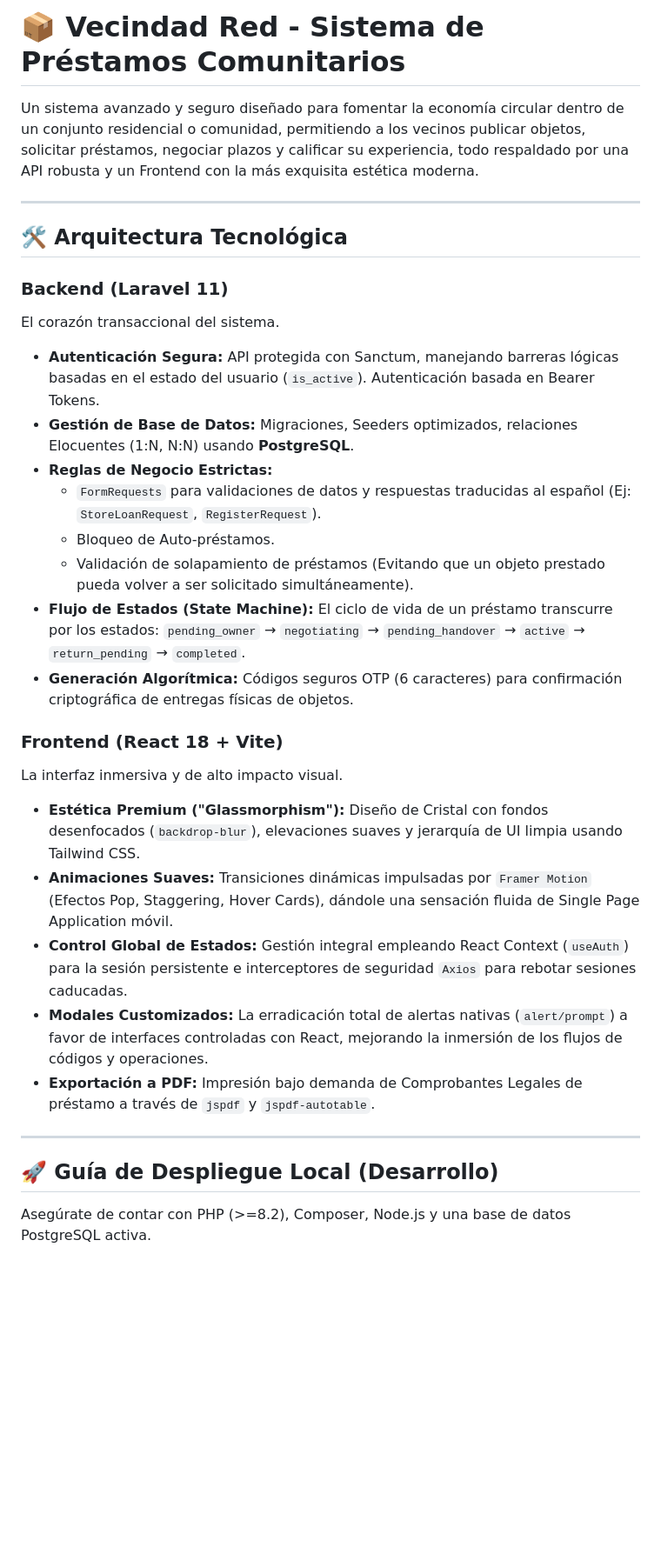
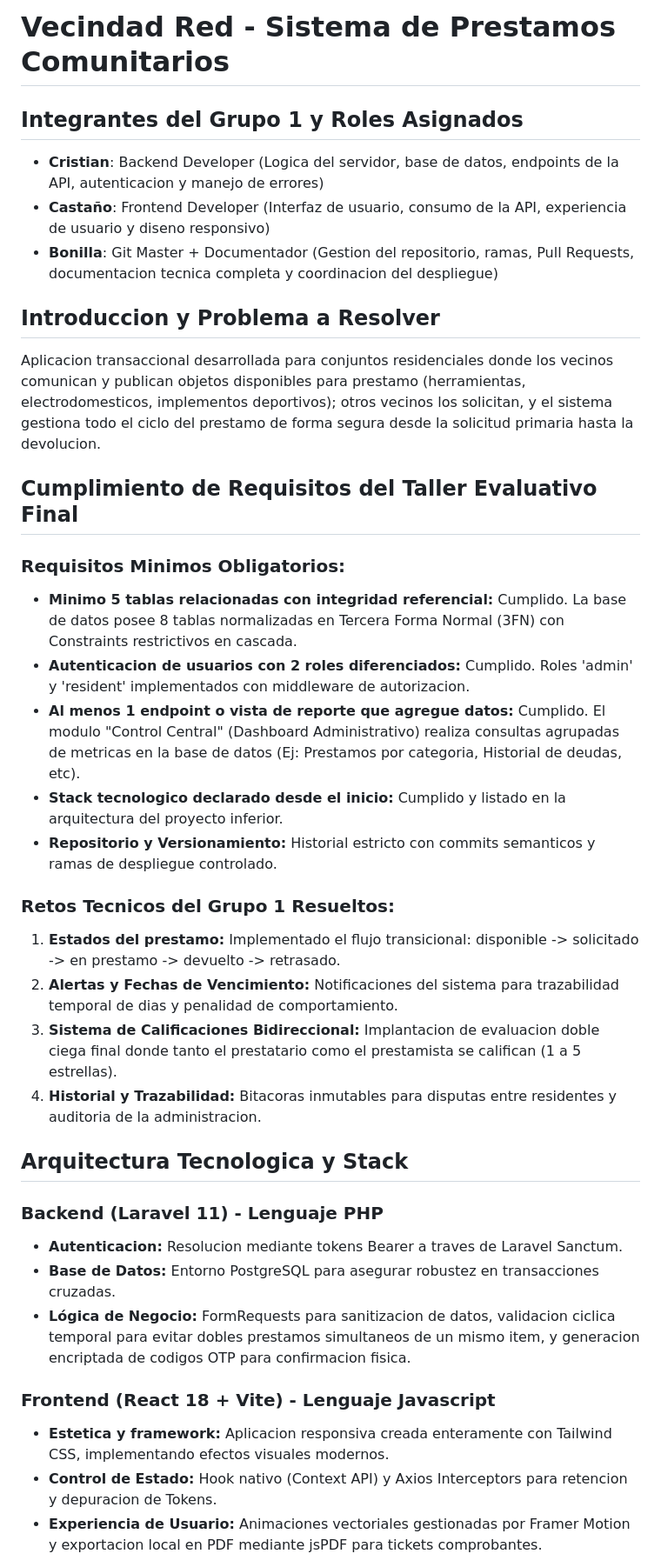
Before and after one commit to botuno669-bit/vecinos-red-app, a Markdown page: README.md, the part around one of its changes. Shown at 87% size. Rendered like a GitHub page; blank space fills up the shorter version.

Commit message:
Actualizar documentacion profesional iterando sobre rubrica del Grupo 1

```diff
--- a/README.md
+++ b/README.md
@@ -1,33 +1,37 @@
-# 📦 Vecindad Red - Sistema de Préstamos Comunitarios
+# Vecindad Red - Sistema de Prestamos Comunitarios
 
-Un sistema avanzado y seguro diseñado para fomentar la economía circular dentro de un conjunto residencial o comunidad, permitiendo a los vecinos publicar objetos, solicitar préstamos, negociar plazos y calificar su experiencia, todo respaldado por una API robusta y un Frontend con la más exquisita estética moderna.
+## Integrantes del Grupo 1 y Roles Asignados
+- **Cristian**: Backend Developer (Logica del servidor, base de datos, endpoints de la API, autenticacion y manejo de errores)
+- **Castaño**: Frontend Developer (Interfaz de usuario, consumo de la API, experiencia de usuario y diseno responsivo)
+- **Bonilla**: Git Master + Documentador (Gestion del repositorio, ramas, Pull Requests, documentacion tecnica completa y coordinacion del despliegue)
 
----
+## Introduccion y Problema a Resolver
+Aplicacion transaccional desarrollada para conjuntos residenciales donde los vecinos comunican y publican objetos disponibles para prestamo (herramientas, electrodomesticos, implementos deportivos); otros vecinos los solicitan, y el sistema gestiona todo el ciclo del prestamo de forma segura desde la solicitud primaria hasta la devolucion.
 
-## 🛠 Arquitectura Tecnológica
+## Cumplimiento de Requisitos del Taller Evaluativo Final
 
-### Backend (Laravel 11)
-El corazón transaccional del sistema.
-- **Autenticación Segura:** API protegida con Sanctum, manejando barreras lógicas basadas en el estado del usuario (`is_active`). Autenticación basada en Bearer Tokens.
-- **Gestión de Base de Datos:** Migraciones, Seeders optimizados, relaciones Elocuentes (1:N, N:N) usando **PostgreSQL**.
-- **Reglas de Negocio Estrictas:**
-  - `FormRequests` para validaciones de datos y respuestas traducidas al español (Ej: `StoreLoanRequest`, `RegisterRequest`).
-  - Bloqueo de Auto-préstamos.
-  - Validación de solapamiento de préstamos (Evitando que un objeto prestado pueda volver a ser solicitado simultáneamente).
-- **Flujo de Estados (State Machine):** El ciclo de vida de un préstamo transcurre por los estados: `pending_owner` → `negotiating` → `pending_handover` → `active` → `return_pending` → `completed`.
-- **Generación Algorítmica:** Códigos seguros OTP (6 caracteres) para confirmación criptográfica de entregas físicas de objetos.
+### Requisitos Minimos Obligatorios:
+- **Minimo 5 tablas relacionadas con integridad referencial:** Cumplido. La base de datos posee 8 tablas normalizadas en Tercera Forma Normal (3FN) con Constraints restrictivos en cascada.
+- **Autenticacion de usuarios con 2 roles diferenciados:** Cumplido. Roles 'admin' y 'resident' implementados con middleware de autorizacion.
+- **Al menos 1 endpoint o vista de reporte que agregue datos:** Cumplido. El modulo "Control Central" (Dashboard Administrativo) realiza consultas agrupadas de metricas en la base de datos (Ej: Prestamos por categoria, Historial de deudas, etc).
+- **Stack tecnologico declarado desde el inicio:** Cumplido y listado en la arquitectura del proyecto inferior.
+- **Repositorio y Versionamiento:** Historial estricto con commits semanticos y ramas de despliegue controlado.
 
-### Frontend (React 18 + Vite)
-La interfaz inmersiva y de alto impacto visual.
-- **Estética Premium ("Glassmorphism"):** Diseño de Cristal con fondos desenfocados (`backdrop-blur`), elevaciones suaves y jerarquía de UI limpia usando Tailwind CSS.
-- **Animaciones Suaves:** Transiciones dinámicas impulsadas por `Framer Motion` (Efectos Pop, Staggering, Hover Cards), dándole una sensación fluida de Single Page Application móvil.
-- **Control Global de Estados:** Gestión integral empleando React Context (`useAuth`) para la sesión persistente e interceptores de seguridad `Axios` para rebotar sesiones caducadas.
-- **Modales Customizados:** La erradicación total de alertas nativas (`alert/prompt`) a favor de interfaces controladas con React, mejorando la inmersión de los flujos de códigos y operaciones.
-- **Exportación a PDF:** Impresión bajo demanda de Comprobantes Legales de préstamo a través de `jspdf` y `jspdf-autotable`.
+### Retos Tecnicos del Grupo 1 Resueltos:
+1. **Estados del prestamo:** Implementado el flujo transicional: disponible -> solicitado -> en prestamo -> devuelto -> retrasado.
+2. **Alertas y Fechas de Vencimiento:** Notificaciones del sistema para trazabilidad temporal de dias y penalidad de comportamiento.
+3. **Sistema de Calificaciones Bidireccional:** Implantacion de evaluacion doble ciega final donde tanto el prestatario como el prestamista se califican (1 a 5 estrellas).
+4. **Historial y Trazabilidad:** Bitacoras inmutables para disputas entre residentes y auditoria de la administracion.
 
----
+## Arquitectura Tecnologica y Stack
 
-## 🚀 Guía de Despliegue Local (Desarrollo)
+### Backend (Laravel 11) - Lenguaje PHP
+- **Autenticacion:** Resolucion mediante tokens Bearer a traves de Laravel Sanctum.
+- **Base de Datos:** Entorno PostgreSQL para asegurar robustez en transacciones cruzadas.
+- **Lógica de Negocio:** FormRequests para sanitizacion de datos, validacion ciclica temporal para evitar dobles prestamos simultaneos de un mismo item, y generacion encriptada de codigos OTP para confirmacion fisica.
 
-Asegúrate de contar con PHP (>=8.2), Composer, Node.js y una base de datos PostgreSQL activa.
+### Frontend (React 18 + Vite) - Lenguaje Javascript
+- **Estetica y framework:** Aplicacion responsiva creada enteramente con Tailwind CSS, implementando efectos visuales modernos.
+- **Control de Estado:** Hook nativo (Context API) y Axios Interceptors para retencion y depuracion de Tokens.
+- **Experiencia de Usuario:** Animaciones vectoriales gestionadas por Framer Motion y exportacion local en PDF mediante jsPDF para tickets comprobantes.
 
```
Also changed, not shown: other parts of README.md (+14 -21 lines).
